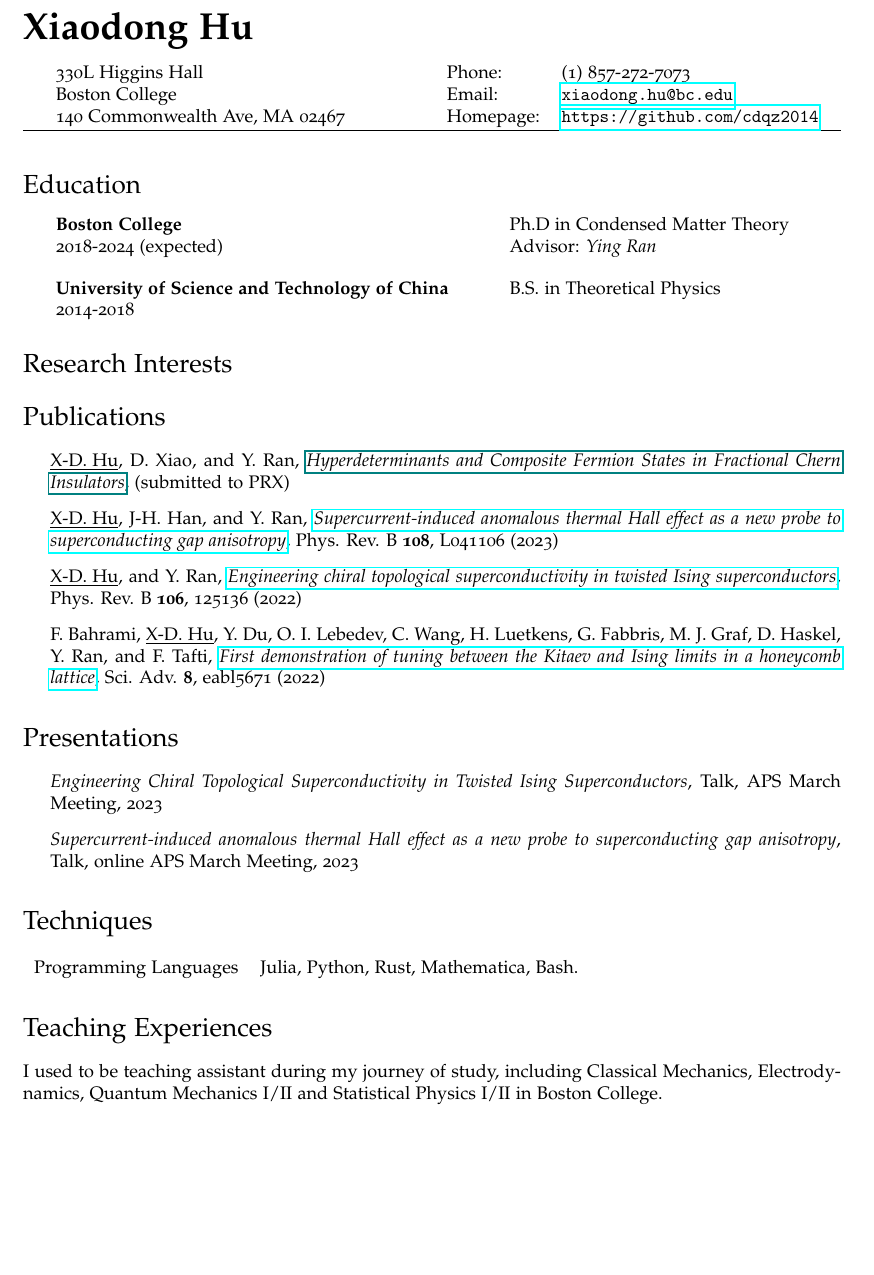
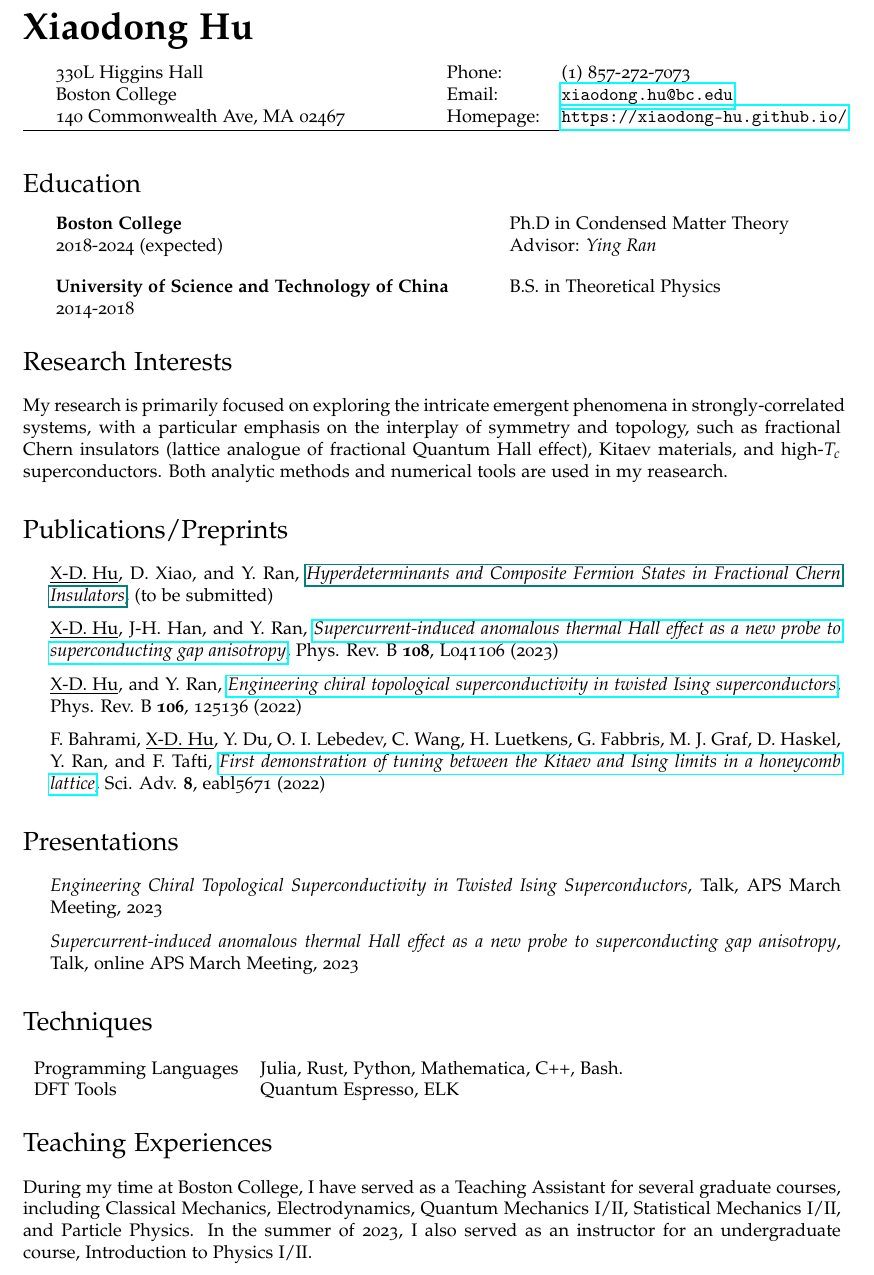
Before and after one commit to xiaodong-hu/xiaodong-hu.github.io, a LaTeX CV (docs/miscellence/CV/CV.tex): part of the page before the commit and part of page 1 of 2 after it, cut so that both start at the same text, the shorter picture padded with empty space. Compiled offline with pdfLaTeX.

Commit message:
update CV

```diff
--- a/docs/miscellence/CV/CV.tex
+++ b/docs/miscellence/CV/CV.tex
@@ -71,7 +71,7 @@
   \begin{tabular}{ll}
     Phone: & (1) 857-272-7073 \\
     Email: & \href{mailto:xiaodong.hu@bc.edu}{\tt xiaodong.hu@bc.edu} \\
-    Homepage: & \href{https://github.com/cdqz2014}{\tt https://github.com/cdqz2014} \\
+    Homepage: & \href{https://xiaodong-hu.github.io/}{\tt https://xiaodong-hu.github.io/} \\
   \end{tabular}
 \end{minipage}
 
@@ -108,11 +108,11 @@
 
 
 \section*{Research Interests}
-% \indent My research interests lie in many aspects of condensed matter theory, particularly electronic systems with strong interaction. Rich and novel physics such as topological collective motion and fractionalization emerge in it. These collective degrees of freedom differ fundamentally from original electronic ones and can be observed in experimentally. I am interested in frustrated magnets, fractional quantum Hall systems, and high-Tc superconductors where such fascinating physics is believed to play a central role. And classification theory is demanded in grouping such topological phases. In spite of this, there are many strongly-correlated systems where no quasiparticle is well-defined. So transport theory is another field I am interested in. Apart from the surprisingly emergent structure like AdS/CMT correspondence, more importantly this field is tightly connected with experiments and can be directly examined.
+My research is primarily focused on exploring the intricate emergent phenomena in strongly-correlated systems, with a particular emphasis on the interplay of symmetry and topology, such as fractional Chern insulators (lattice analogue of fractional Quantum Hall effect), Kitaev materials, and high-$T_c$ superconductors. Both analytic methods and numerical tools are used in my reasearch.
 
-\section*{Publications}
+\section*{Publications/Preprints}
 \begin{itemize}
-    \item \underline{X-D. Hu}, D. Xiao, and Y. Ran, \href{???}{\emph{Hyperdeterminants and Composite Fermion States in Fractional Chern Insulators}},  (submitted to PRX)
+    \item \underline{X-D. Hu}, D. Xiao, and Y. Ran, \href{???}{\emph{Hyperdeterminants and Composite Fermion States in Fractional Chern Insulators}},  (to be submitted)
     \item \underline{X-D. Hu}, J-H. Han, and Y. Ran, \href{https://journals.aps.org/prb/abstract/10.1103/PhysRevB.108.L041106}{\emph{Supercurrent-induced anomalous thermal Hall effect as a new probe to superconducting gap anisotropy}}, Phys. Rev. B {\bf 108}, L041106 (2023)
     \item \underline{X-D. Hu}, and Y. Ran, \href{https://journals.aps.org/prb/abstract/10.1103/PhysRevB.106.125136}{\emph{Engineering chiral topological superconductivity in twisted Ising superconductors}}, Phys. Rev. B {\bf 106}, 125136 (2022)
     \item F. Bahrami, \underline{X-D. Hu}, Y. Du, O. I. Lebedev, C. Wang, H. Luetkens, G. Fabbris, M. J. Graf, D. Haskel, Y. Ran, and F. Tafti, \href{https://www.science.org/doi/full/10.1126/sciadv.abl5671}{\emph{First demonstration of tuning between the Kitaev and Ising limits in a honeycomb lattice}}, Sci. Adv. {\bf 8}, eabl5671 (2022)
@@ -127,12 +127,14 @@
 
 \section*{Techniques}
     \begin{tabular}{ll}
-        Programming Languages & Julia, Python, Rust, Mathematica, Bash.
+        Programming Languages & Julia, Rust, Python, Mathematica, C++, Bash.\\
+        DFT Tools & Quantum Espresso, ELK
     \end{tabular}
 
 
 \section*{Teaching Experiences}
-    I used to be teaching assistant during my journey of study, including Classical Mechanics, Electrodynamics, Quantum Mechanics I/II and Statistical Physics I/II in Boston College.
+    During my time at Boston College, I have served as a Teaching Assistant for several graduate courses, including Classical Mechanics, Electrodynamics, Quantum Mechanics I/II, Statistical Mechanics I/II, and Particle Physics. In the summer of 2023, I also served as an instructor for an undergraduate course, Introduction to Physics I/II.
+
 
 % \section*{}
 
```
Also changed, not shown: docs/home.md (+1 -1 lines), docs/miscellence/CV/CV.pdf, 6 other files.
